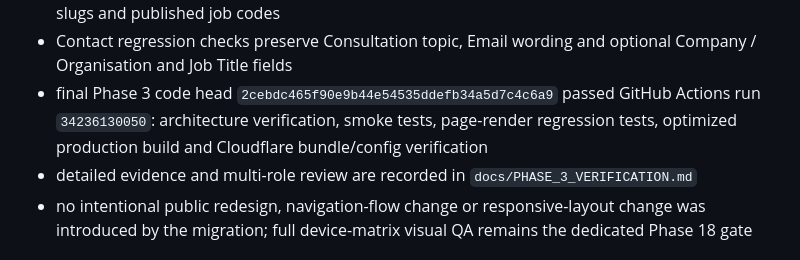
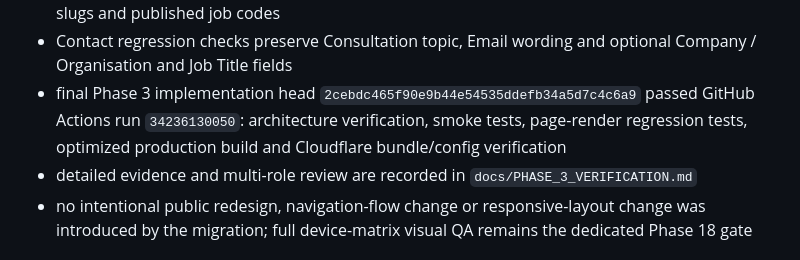
Before and after one commit to RCITCS/RC_IT_CONSULTING_SERVICES, a Markdown page: docs/EXECUTION_PLAN.md, the part around the change. GitHub-like rendering.

Commit message:
docs: reference final Phase 3 verification record

```diff
--- a/docs/EXECUTION_PLAN.md
+++ b/docs/EXECUTION_PLAN.md
@@ -165,7 +165,7 @@ Replace monolithic page-rendering ownership with explicit named page modules.
 - route rendering regression tests cover all canonical routes, compatibility aliases, every service capability route, every published job detail route and every job application route
 - regression tests enforce unique canonical routes, aliases, service-capability slugs, published job slugs and published job codes
 - Contact regression checks preserve Consultation topic, Email wording and optional Company / Organisation and Job Title fields
-- final Phase 3 code head `2cebdc465f90e9b44e54535ddefb34a5d7c4c6a9` passed GitHub Actions run `34236130050`: architecture verification, smoke tests, page-render regression tests, optimized production build and Cloudflare bundle/config verification
+- final Phase 3 implementation head `2cebdc465f90e9b44e54535ddefb34a5d7c4c6a9` passed GitHub Actions run `34236130050`: architecture verification, smoke tests, page-render regression tests, optimized production build and Cloudflare bundle/config verification
 - detailed evidence and multi-role review are recorded in `docs/PHASE_3_VERIFICATION.md`
 - no intentional public redesign, navigation-flow change or responsive-layout change was introduced by the migration; full device-matrix visual QA remains the dedicated Phase 18 gate
 
```
